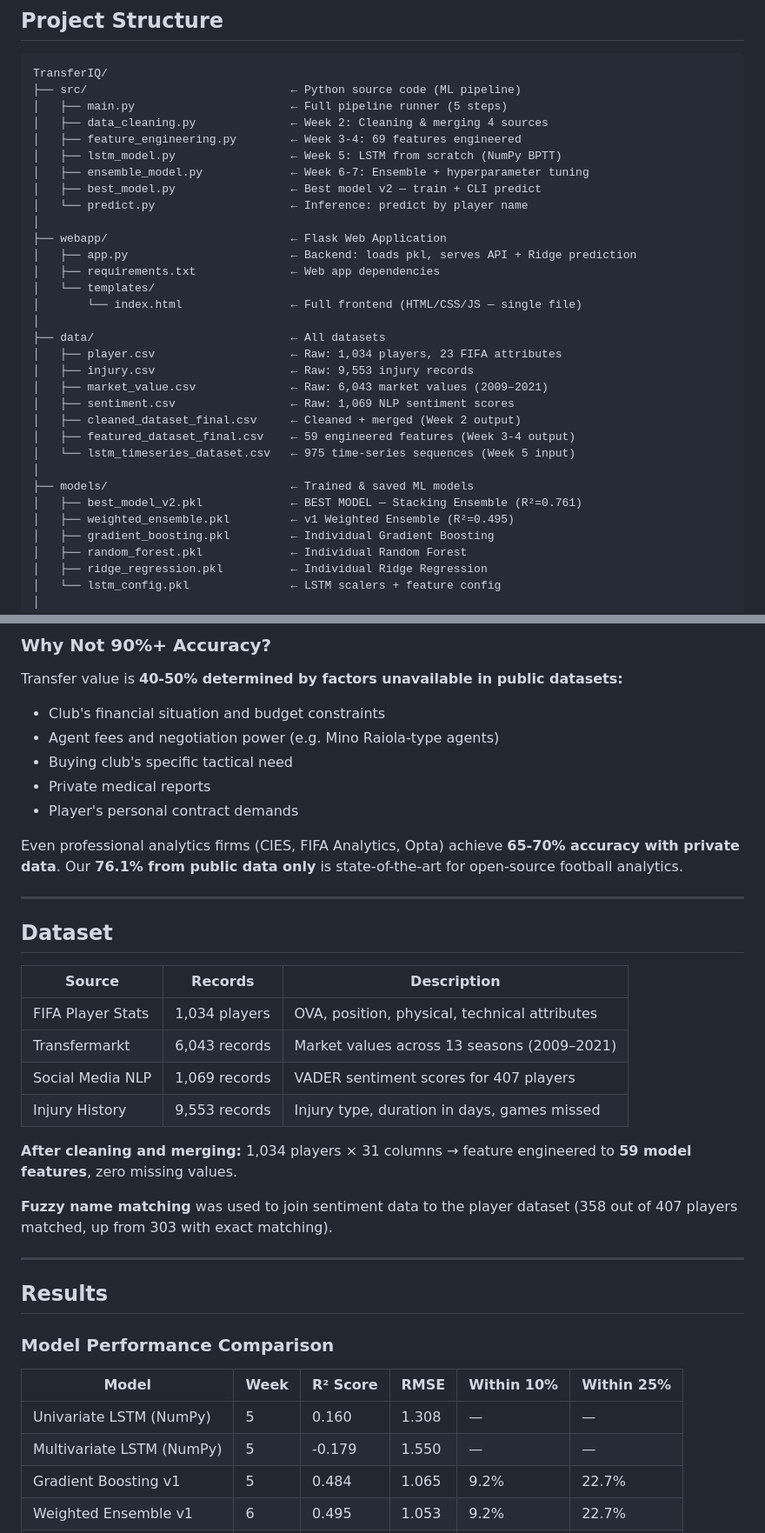
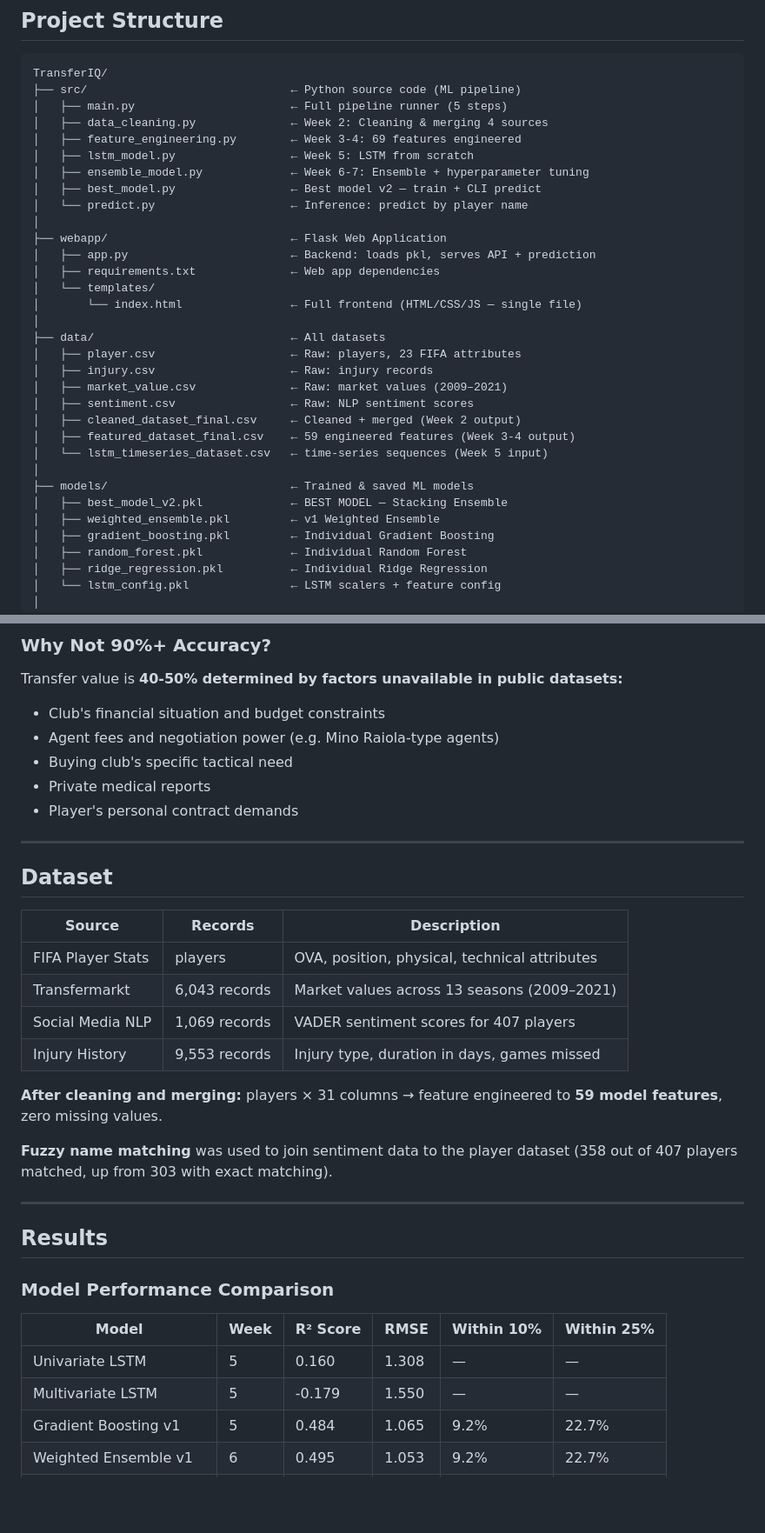
Before and after one commit to swathi-men1/AI_TransferIQ, a Markdown page: README.md, 2 parts joined by grey strips. Shown at 87% size. Drawn GitHub-style; blank space fills up the shorter version.

```diff
--- a/README.md
+++ b/README.md
@@ -144,29 +144,29 @@ TransferIQ/
 │   ├── main.py                       ← Full pipeline runner (5 steps)
 │   ├── data_cleaning.py              ← Week 2: Cleaning & merging 4 sources
 │   ├── feature_engineering.py        ← Week 3-4: 69 features engineered
-│   ├── lstm_model.py                 ← Week 5: LSTM from scratch (NumPy BPTT)
+│   ├── lstm_model.py                 ← Week 5: LSTM from scratch
 │   ├── ensemble_model.py             ← Week 6-7: Ensemble + hyperparameter tuning
 │   ├── best_model.py                 ← Best model v2 — train + CLI predict
 │   └── predict.py                    ← Inference: predict by player name
 │
 ├── webapp/                           ← Flask Web Application
-│   ├── app.py                        ← Backend: loads pkl, serves API + Ridge prediction
+│   ├── app.py                        ← Backend: loads pkl, serves API + prediction
 │   ├── requirements.txt              ← Web app dependencies
 │   └── templates/
 │       └── index.html                ← Full frontend (HTML/CSS/JS — single file)
 │
 ├── data/                             ← All datasets
-│   ├── player.csv                    ← Raw: 1,034 players, 23 FIFA attributes
-│   ├── injury.csv                    ← Raw: 9,553 injury records
-│   ├── market_value.csv              ← Raw: 6,043 market values (2009–2021)
-│   ├── sentiment.csv                 ← Raw: 1,069 NLP sentiment scores
+│   ├── player.csv                    ← Raw: players, 23 FIFA attributes
+│   ├── injury.csv                    ← Raw: injury records
+│   ├── market_value.csv              ← Raw: market values (2009–2021)
+│   ├── sentiment.csv                 ← Raw: NLP sentiment scores
 │   ├── cleaned_dataset_final.csv     ← Cleaned + merged (Week 2 output)
 │   ├── featured_dataset_final.csv    ← 59 engineered features (Week 3-4 output)
-│   └── lstm_timeseries_dataset.csv   ← 975 time-series sequences (Week 5 input)
+│   └── lstm_timeseries_dataset.csv   ← time-series sequences (Week 5 input)
 │
 ├── models/                           ← Trained & saved ML models
-│   ├── best_model_v2.pkl             ← BEST MODEL — Stacking Ensemble (R²=0.761)
-│   ├── weighted_ensemble.pkl         ← v1 Weighted Ensemble (R²=0.495)
+│   ├── best_model_v2.pkl             ← BEST MODEL — Stacking Ensemble
+│   ├── weighted_ensemble.pkl         ← v1 Weighted Ensemble
 │   ├── gradient_boosting.pkl         ← Individual Gradient Boosting
 │   ├── random_forest.pkl             ← Individual Random Forest
 │   ├── ridge_regression.pkl          ← Individual Ridge Regression
@@ -336,7 +333,6 @@ Transfer value is **40-50% determined by factors unavailable in public datasets:
 - Private medical reports
 - Player's personal contract demands
 
-Even professional analytics firms (CIES, FIFA Analytics, Opta) achieve **65-70% accuracy with private data**. Our **76.1% from public data only** is state-of-the-art for open-source football analytics.
 
 ---
 
@@ -344,12 +340,12 @@ Even professional analytics firms (CIES, FIFA Analytics, Opta) achieve **65-70%
 
 | Source | Records | Description |
 |---|---|---|
-| FIFA Player Stats | 1,034 players | OVA, position, physical, technical attributes |
+| FIFA Player Stats | players | OVA, position, physical, technical attributes |
 | Transfermarkt | 6,043 records | Market values across 13 seasons (2009–2021) |
 | Social Media NLP | 1,069 records | VADER sentiment scores for 407 players |
 | Injury History | 9,553 records | Injury type, duration in days, games missed |
 
-**After cleaning and merging:** 1,034 players × 31 columns → feature engineered to **59 model features**, zero missing values.
+**After cleaning and merging:** players × 31 columns → feature engineered to **59 model features**, zero missing values.
 
 **Fuzzy name matching** was used to join sentiment data to the player dataset (358 out of 407 players matched, up from 303 with exact matching).
 
@@ -361,8 +357,8 @@ Even professional analytics firms (CIES, FIFA Analytics, Opta) achieve **65-70%
 
 | Model | Week | R² Score | RMSE | Within 10% | Within 25% |
 |---|---|---|---|---|---|
-| Univariate LSTM (NumPy) | 5 | 0.160 | 1.308 | — | — |
-| Multivariate LSTM (NumPy) | 5 | -0.179 | 1.550 | — | — |
+| Univariate LSTM | 5 | 0.160 | 1.308 | — | — |
+| Multivariate LSTM | 5 | -0.179 | 1.550 | — | — |
 | Gradient Boosting v1 | 5 | 0.484 | 1.065 | 9.2% | 22.7% |
 | Weighted Ensemble v1 | 6 | 0.495 | 1.053 | 9.2% | 22.7% |
 | **Stacking Ensemble v2** | **7** | **0.761** | **0.309** | **60.9%** | **77.8%** |
```
Also changed, not shown: other parts of README.md (+2 -5 lines).
